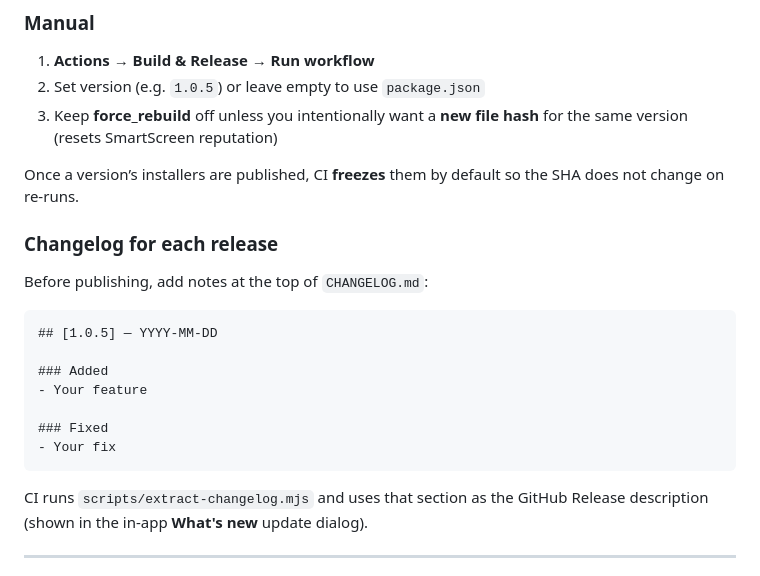
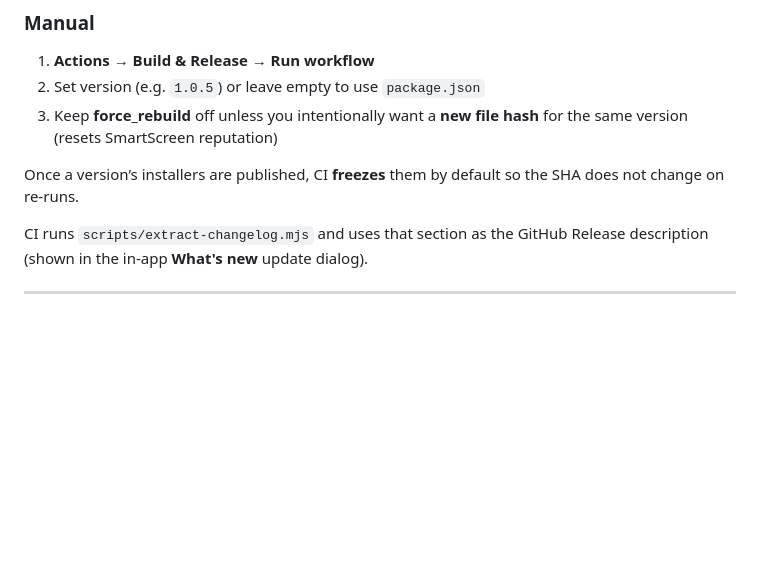
Before and after one commit to YourLovelyFox/eg-launcher, a Markdown page: README.md, the part around the change. Rendered like a GitHub page; blank space fills up the shorter version.

````diff
--- a/README.md
+++ b/README.md
@@ -199,19 +199,6 @@ git push origin v1.0.5
 
 Once a version’s installers are published, CI **freezes** them by default so the SHA does not change on re-runs.
 
-### Changelog for each release
-
-Before publishing, add notes at the top of `CHANGELOG.md`:
-
-```markdown
-## [1.0.5] — YYYY-MM-DD
-
-### Added
-- Your feature
-
-### Fixed
-- Your fix
-```
 
 CI runs `scripts/extract-changelog.mjs` and uses that section as the GitHub Release description (shown in the in-app **What's new** update dialog).
 
````
